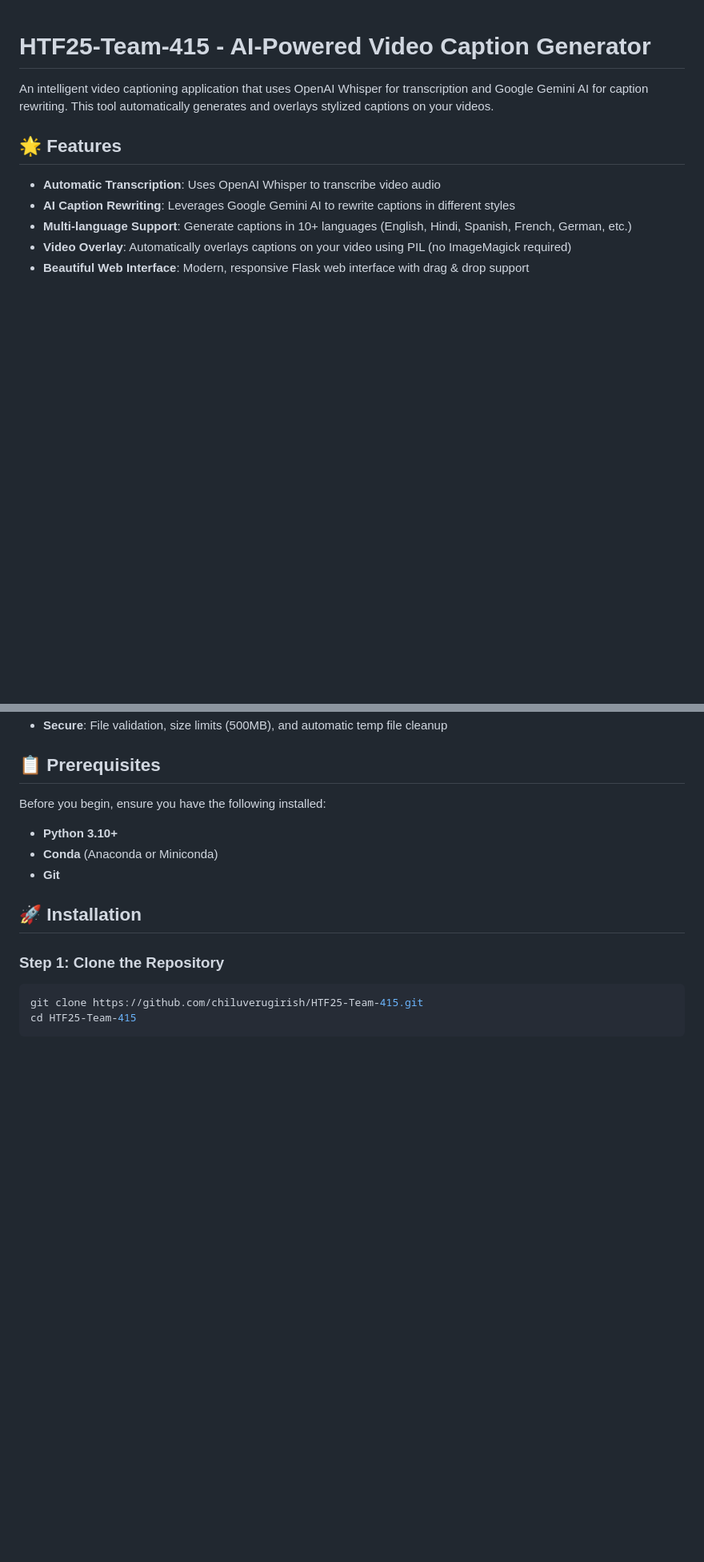
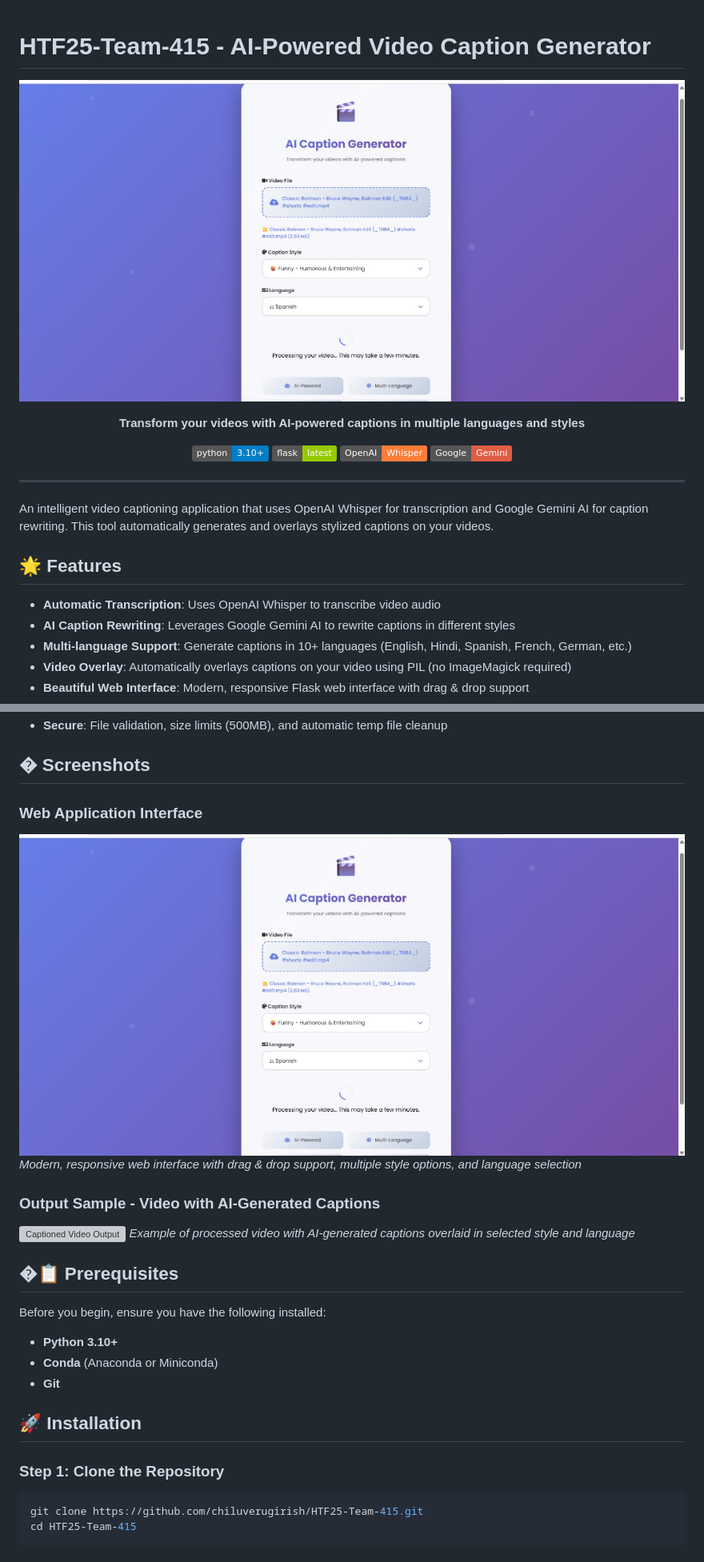
Before and after one commit to chiluverugirish/HTF25-Team-415, a Markdown page: README.md, 2 parts joined by grey strips. Shown: that part at 80% size. GitHub-like rendering; pictures changed too: UI.jpg (added); badges without logos; blank space fills up the shorter version; grey boxes are pictures that could not be loaded.

```diff
--- a/README.md
+++ b/README.md
@@ -1,4 +1,19 @@
 # HTF25-Team-415 - AI-Powered Video Caption Generator
+
+<div align="center">
+
+![AI Caption Generator Web Interface](UI.jpg)
+
+**Transform your videos with AI-powered captions in multiple languages and styles**
+
+[![Python 3.10+](https://img.shields.io/badge/python-3.10+-blue.svg)](https://www.python.org/downloads/)
+[![Flask](https://img.shields.io/badge/flask-latest-green.svg)](https://flask.palletsprojects.com/)
+[![OpenAI Whisper](https://img.shields.io/badge/OpenAI-Whisper-orange.svg)](https://github.com/openai/whisper)
+[![Google Gemini](https://img.shields.io/badge/Google-Gemini-red.svg)](https://ai.google.dev/)
+
+</div>
+
+---
 
 An intelligent video captioning application that uses OpenAI Whisper for transcription and Google Gemini AI for caption rewriting. This tool automatically generates and overlays stylized captions on your videos.
 
@@ -15,7 +30,19 @@ An intelligent video captioning application that uses OpenAI Whisper for transcr
 - **Result Page**: Beautiful success page with confetti animation and download options
 - **Secure**: File validation, size limits (500MB), and automatic temp file cleanup
 
-## 📋 Prerequisites
+## � Screenshots
+
+### Web Application Interface
+
+![AI Caption Generator UI](UI.jpg)
+_Modern, responsive web interface with drag & drop support, multiple style options, and language selection_
+
+### Output Sample - Video with AI-Generated Captions
+
+![Captioned Video Output](output.mp4)
+_Example of processed video with AI-generated captions overlaid in selected style and language_
+
+## �📋 Prerequisites
 
 Before you begin, ensure you have the following installed:
 
```
Also changed, not shown: other parts of README.md (+67 -0 lines), video.jpg (added).
